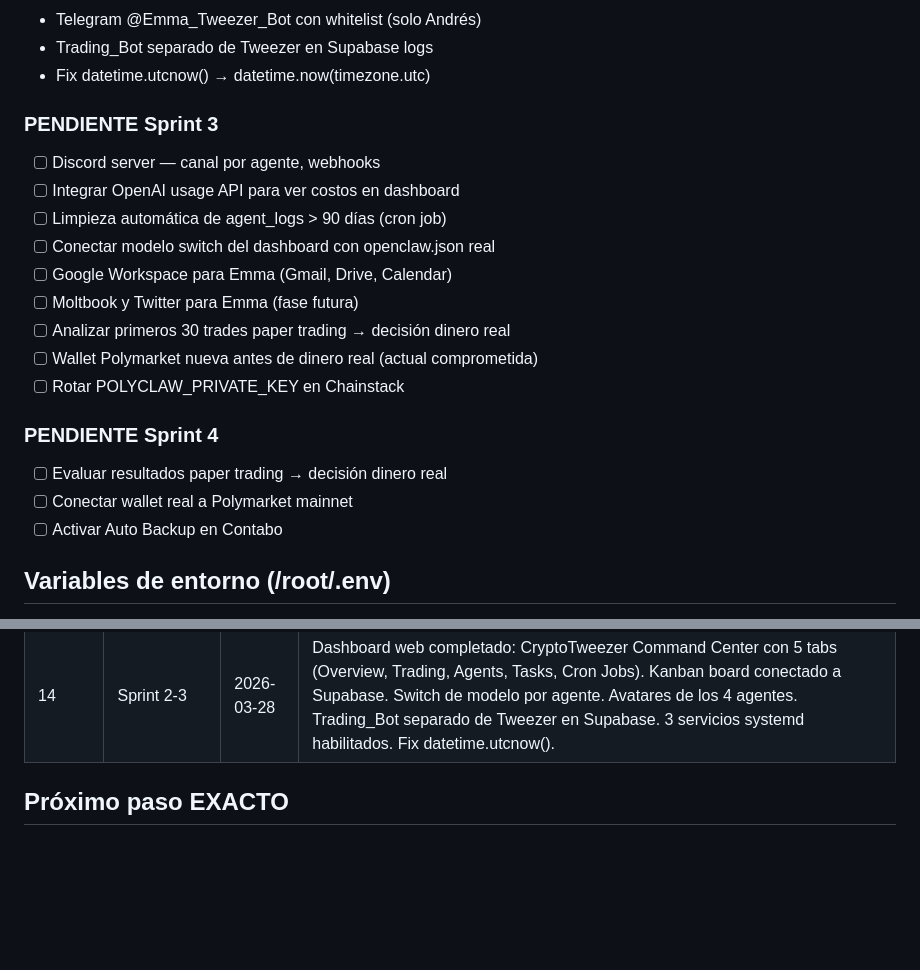
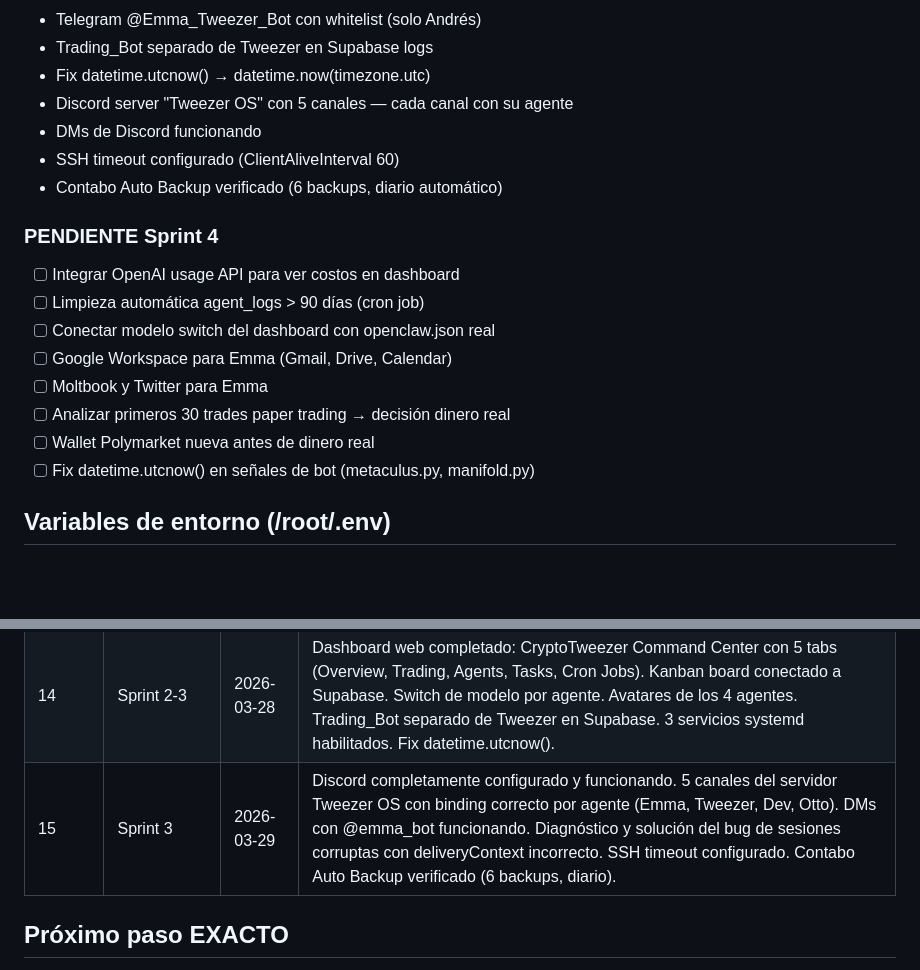
Before and after one commit to cryptotweezer/emma, a Markdown page: CLAUDE.md, 2 parts joined by grey strips. Drawn GitHub-style; blank space fills up the shorter version.

```diff
--- a/CLAUDE.md
+++ b/CLAUDE.md
@@ -172,22 +217,20 @@ De pago (OpenAI):
 - Telegram @Emma_Tweezer_Bot con whitelist (solo Andrés)
 - Trading_Bot separado de Tweezer en Supabase logs
 - Fix datetime.utcnow() → datetime.now(timezone.utc)
+- Discord server "Tweezer OS" con 5 canales — cada canal con su agente
+- DMs de Discord funcionando
+- SSH timeout configurado (ClientAliveInterval 60)
+- Contabo Auto Backup verificado (6 backups, diario automático)
 
-### PENDIENTE Sprint 3
-- [ ] Discord server — canal por agente, webhooks
+### PENDIENTE Sprint 4
 - [ ] Integrar OpenAI usage API para ver costos en dashboard
-- [ ] Limpieza automática de agent_logs > 90 días (cron job)
+- [ ] Limpieza automática agent_logs > 90 días (cron job)
 - [ ] Conectar modelo switch del dashboard con openclaw.json real
 - [ ] Google Workspace para Emma (Gmail, Drive, Calendar)
-- [ ] Moltbook y Twitter para Emma (fase futura)
+- [ ] Moltbook y Twitter para Emma
 - [ ] Analizar primeros 30 trades paper trading → decisión dinero real
-- [ ] Wallet Polymarket nueva antes de dinero real (actual comprometida)
-- [ ] Rotar POLYCLAW_PRIVATE_KEY en Chainstack
-
-### PENDIENTE Sprint 4
-- [ ] Evaluar resultados paper trading → decisión dinero real
-- [ ] Conectar wallet real a Polymarket mainnet
-- [ ] Activar Auto Backup en Contabo
+- [ ] Wallet Polymarket nueva antes de dinero real
+- [ ] Fix datetime.utcnow() en señales de bot (metaculus.py, manifold.py)
 
 ## Variables de entorno (/root/.env)
 
@@ -222,6 +265,7 @@ dinero real — generar wallet nueva antes del Sprint de dinero real.
 | 12 | Sprint 2 | 2026-03-27 | OpenClaw reinstalado limpio. 4 agentes creados (Emma👑, Tweezer📈, Dev💻, Otto🔍). Todos los archivos de workspace configurados (SOUL, IDENTITY, AGENTS, TOOLS, USER, HEARTBEAT, BOOTSTRAP, MEMORY). Modelo cambiado a gpt-4o-mini. Telegram @Emma_Tweezer_Bot conectado con whitelist. SSH aliases actualizados a ssh emma y ssh emma-shell. Memoria semántica Gemini configurada. 17 env vars cargadas en OpenClaw. |
 | 13 | Sprint 2 | 2026-03-28 | Supabase configurado (free tier). Tablas agent_logs y todos creadas. supabase_logger.py creado y commiteado al repo. bot.py integrado con Supabase logging. Supabase Protocol agregado al SOUL.md de los 4 agentes. GitHub Personal Access Token configurado para push desde servidor. |
 | 14 | Sprint 2-3 | 2026-03-28 | Dashboard web completado: CryptoTweezer Command Center con 5 tabs (Overview, Trading, Agents, Tasks, Cron Jobs). Kanban board conectado a Supabase. Switch de modelo por agente. Avatares de los 4 agentes. Trading_Bot separado de Tweezer en Supabase. 3 servicios systemd habilitados. Fix datetime.utcnow(). |
+| 15 | Sprint 3 | 2026-03-29 | Discord completamente configurado y funcionando. 5 canales del servidor Tweezer OS con binding correcto por agente (Emma, Tweezer, Dev, Otto). DMs con @emma_bot funcionando. Diagnóstico y solución del bug de sesiones corruptas con deliveryContext incorrecto. SSH timeout configurado. Contabo Auto Backup verificado (6 backups, diario). |
 
 ## Próximo paso EXACTO
 
```
Also changed, not shown: other parts of CLAUDE.md (+45 -0 lines).
